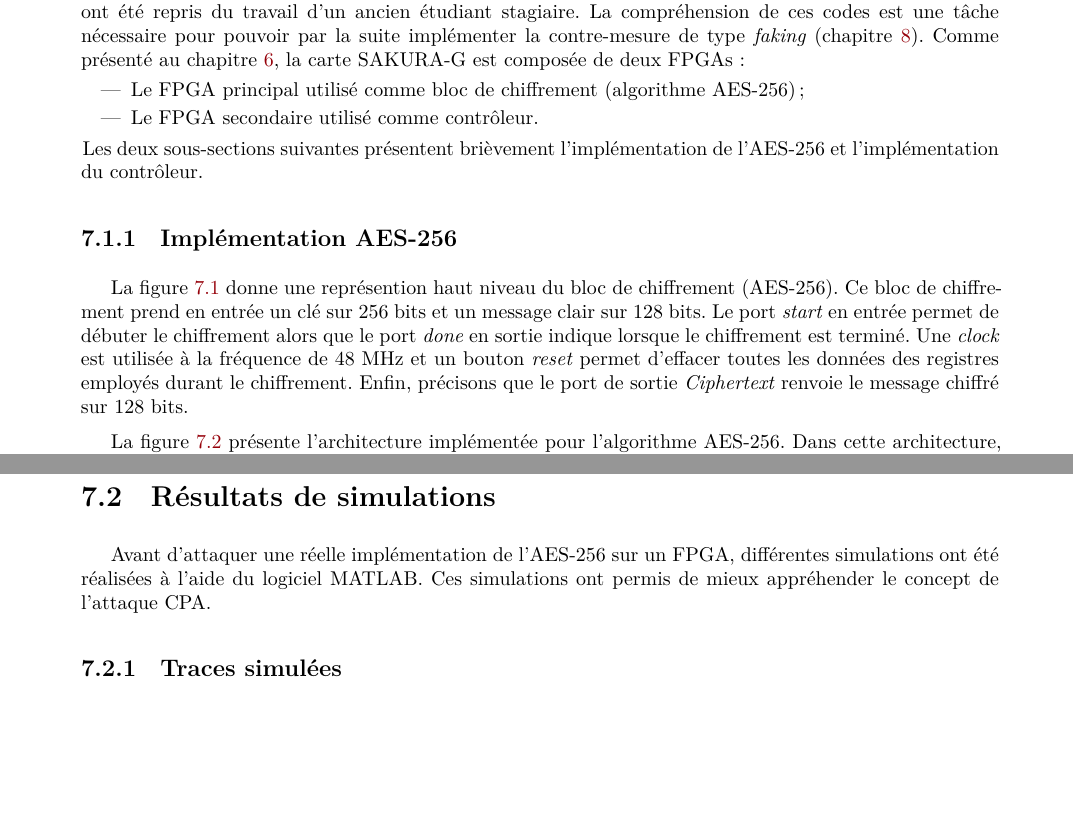
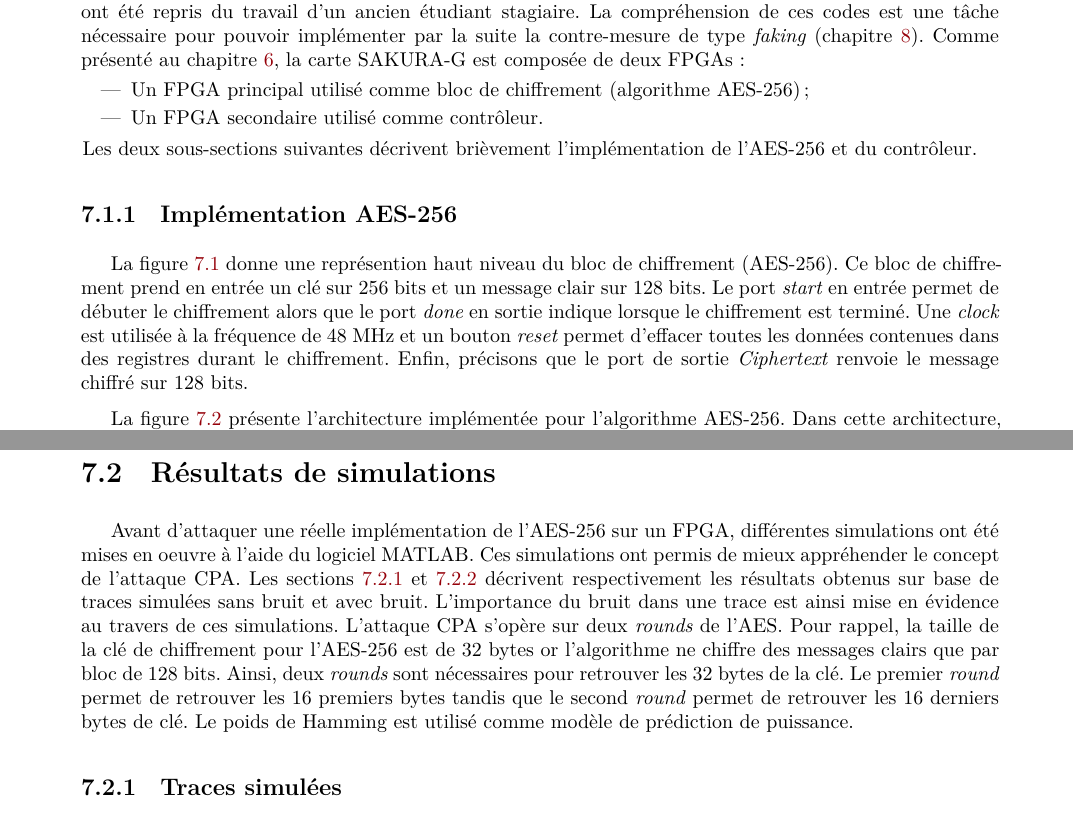
Before and after one commit to Anizetho/TFE, a LaTeX book (Rapport_Latex/Stage.tex): two parts of pages 60 and 63 of 84 before the commit and two parts of pages 60 and 63 of 85 after it, joined at a grey line, cut so that both start at the same text, the shorter picture padded with empty space. Compiled offline with XeLaTeX; a missing font is replaced by an installed copy or a similar font.

Commit message:
chapter 7 simulations

```diff
--- a/Rapport_Latex/Stage.tex
+++ b/Rapport_Latex/Stage.tex
@@ -1404,18 +1404,18 @@ Ce chapitre présente les résultats de l'attaque CPA sur l'implémentation de l
 \section{Implémentation de l'algorithme AES-256 et du contrôleur}
 \label{sec:AES_256}
 
-Les codes \textit{VHDL} pour l'implémentation de l'algorithme AES-256 et pour l'implémentation du contrôleur ont été repris du travail d'un ancien étudiant stagiaire. La compréhension de ces codes est une tâche nécessaire pour pouvoir par la suite implémenter la contre-mesure de type \textit{faking} (chapitre \ref{chap:faking}). Comme présenté au chapitre \ref{chap:config}, la carte SAKURA-G est composée de deux FPGAs :
-\begin{itemize}
-\item Le FPGA principal utilisé comme bloc de chiffrement (algorithme AES-256) ;
-\item Le FPGA secondaire utilisé comme contrôleur.
-\end{itemize}
-
-\hspace{-0.5cm}Les deux sous-sections suivantes présentent brièvement l'implémentation de l'AES-256 et l'implémentation du contrôleur.
+Les codes \textit{VHDL} pour l'implémentation de l'algorithme AES-256 et pour l'implémentation du contrôleur ont été repris du travail d'un ancien étudiant stagiaire. La compréhension de ces codes est une tâche nécessaire pour pouvoir implémenter par la suite la contre-mesure de type \textit{faking} (chapitre \ref{chap:faking}). Comme présenté au chapitre \ref{chap:config}, la carte SAKURA-G est composée de deux FPGAs :
+\begin{itemize}
+\item Un FPGA principal utilisé comme bloc de chiffrement (algorithme AES-256) ;
+\item Un FPGA secondaire utilisé comme contrôleur.
+\end{itemize}
+
+\hspace{-0.5cm}Les deux sous-sections suivantes décrivent brièvement l'implémentation de l'AES-256 et du contrôleur.
 
 \subsection{Implémentation AES-256}
 \label{sec:Imp_AES_256}
 
-La figure \ref{fig:FPGA_AES_TOP} donne une représention haut niveau du bloc de chiffrement (AES-256). Ce bloc de chiffrement prend en entrée un clé sur 256 bits et un message clair sur 128 bits. Le port \textit{start} en entrée permet de débuter le chiffrement alors que le port \textit{done} en sortie indique lorsque le chiffrement est terminé. Une \textit{clock} est utilisée à la fréquence de 48 MHz et un bouton \textit{reset} permet d'effacer toutes les données des registres employés durant le chiffrement. Enfin, précisons que le port de sortie \textit{Ciphertext} renvoie le message chiffré sur 128 bits.
+La figure \ref{fig:FPGA_AES_TOP} donne une représention haut niveau du bloc de chiffrement (AES-256). Ce bloc de chiffrement prend en entrée un clé sur 256 bits et un message clair sur 128 bits. Le port \textit{start} en entrée permet de débuter le chiffrement alors que le port \textit{done} en sortie indique lorsque le chiffrement est terminé. Une \textit{clock} est utilisée à la fréquence de 48 MHz et un bouton \textit{reset} permet d'effacer toutes les données contenues dans des registres durant le chiffrement. Enfin, précisons que le port de sortie \textit{Ciphertext} renvoie le message chiffré sur 128 bits.
 
 La figure \ref{fig:FPGA_arch} présente l'architecture implémentée pour l'algorithme AES-256. Dans cette architecture, chaque opération de l'AES (\textit{AddRoundKey}, \textit{SubBytes}, \textit{ShiftRows} et \textit{MixColumns}) est exécutée en un seul coup d'horloge. L'opération \textit{Key Schedule} compte quant à elle X coups d'horloge. Étant donné que l'AES-256 comprend 14 \textit{rounds} (voir section \ref{subsec:AES}), cette implémentation requiert donc un total de 56+X, soit X coups d'horloge pour chiffrer un bloc de 128 bits.
 
@@ -1466,7 +1466,7 @@ Un bloc de chiffrement (AES-256) est implémenté sur le FPGA principal. L'étap
 \section{Résultats de simulations}
 \label{sec:Sim_results_CPA}
 
-Avant d'attaquer une réelle implémentation de l'AES-256 sur un FPGA, différentes simulations ont été réalisées à l'aide du logiciel MATLAB. Ces simulations ont permis de mieux appréhender le concept de l'attaque CPA.
+Avant d'attaquer une réelle implémentation de l'AES-256 sur un FPGA, différentes simulations ont été mises en oeuvre à l'aide du logiciel MATLAB. Ces simulations ont permis de mieux appréhender le concept de l'attaque CPA. Les sections \ref{sec:sim_trace} et \ref{sec:sim_trace_noise} décrivent respectivement les résultats obtenus sur base de traces simulées sans bruit et avec bruit. L'importance du bruit dans une trace est ainsi mise en évidence au travers de ces simulations. L'attaque CPA s'opère sur deux \textit{rounds} de l'AES. Pour rappel, la taille de la clé de chiffrement pour l'AES-256 est de 32 bytes or l'algorithme ne chiffre des messages clairs que par bloc de 128 bits. Ainsi, deux \textit{rounds} sont nécessaires pour retrouver les 32 bytes de la clé. Le premier \textit{round} permet de retrouver les 16 premiers bytes tandis que le second \textit{round} permet de retrouver les 16 derniers bytes de clé. Le poids de Hamming est utilisé comme modèle de prédiction de puissance.
 
 \subsection{Traces simulées}
 \label{sec:sim_trace}
```
Also changed, not shown: Rapport_Latex/Stage.tex (7 more changed lines), 8 other files.
